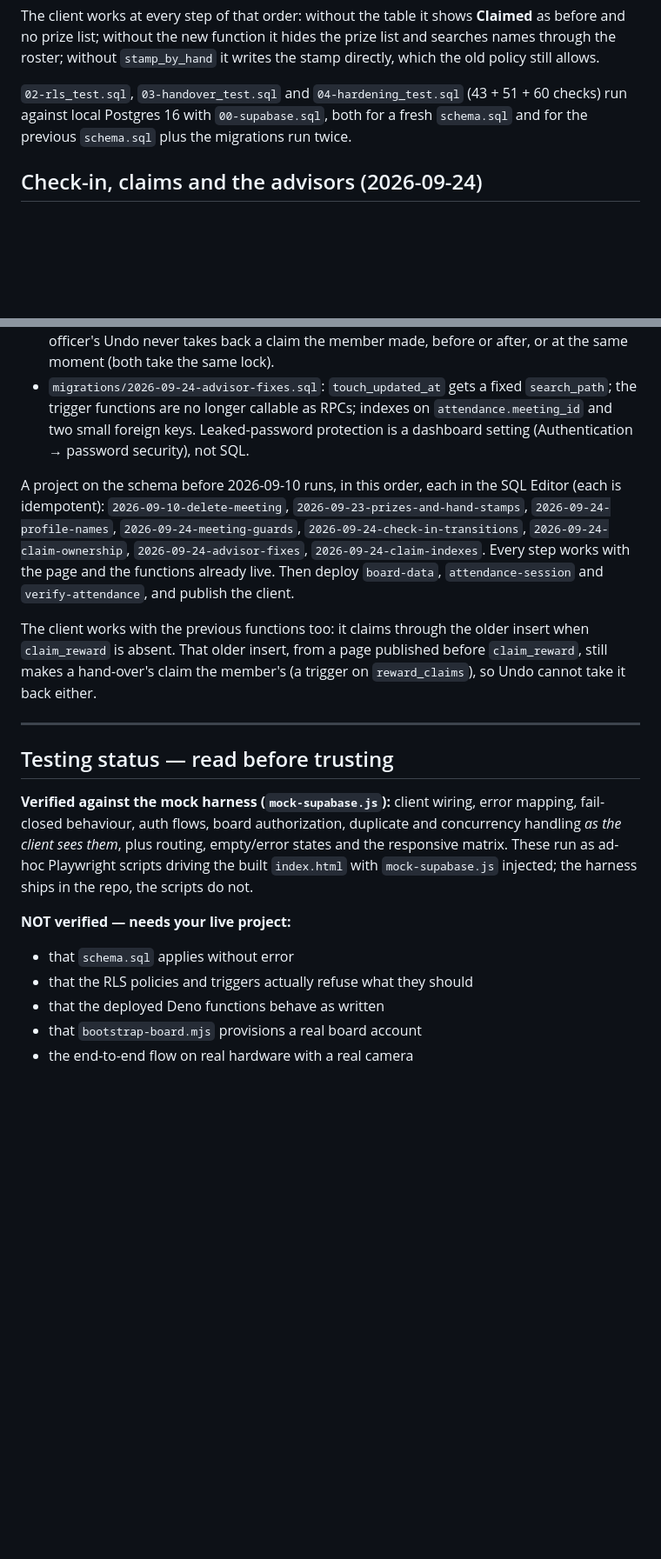
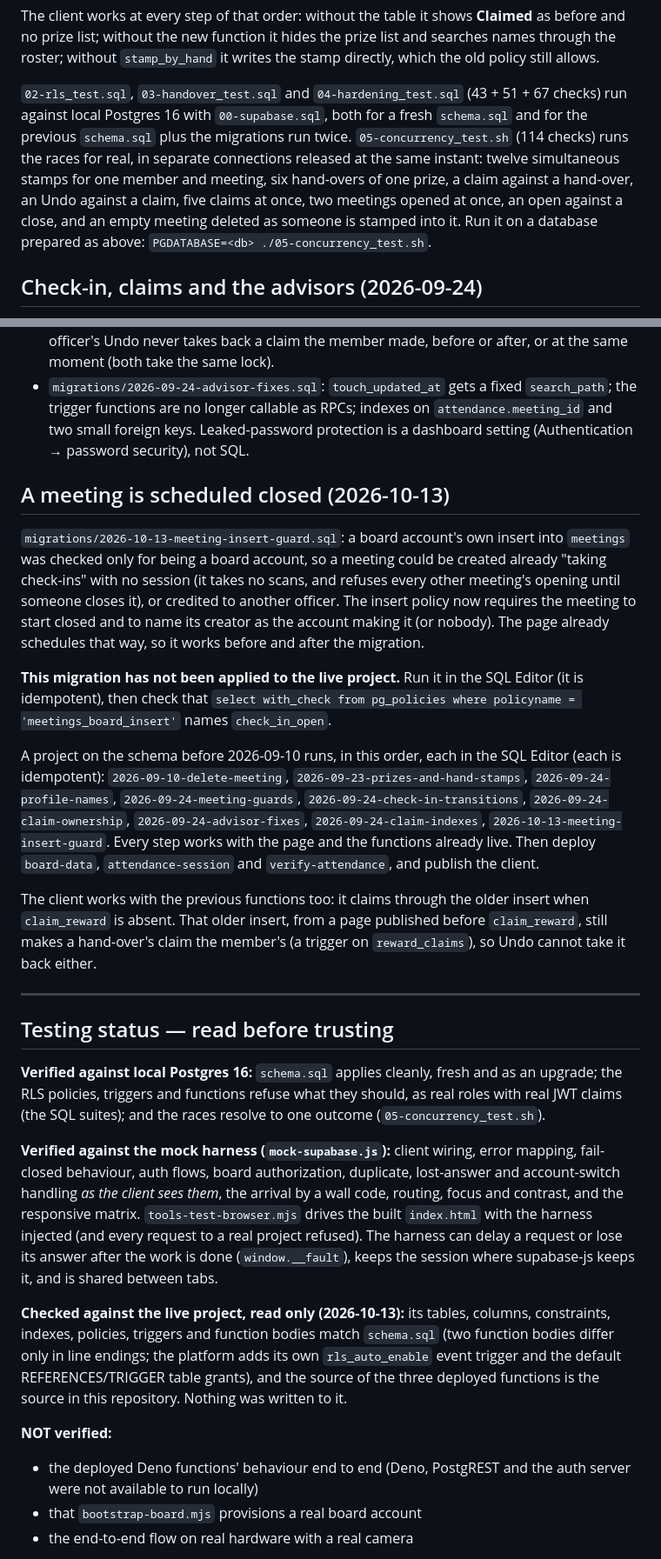
Before and after one commit to jerickvo/keyclub-stampcard, a Markdown page: README.md, 2 parts joined by grey strips. Shown at 87% size. Drawn GitHub-style; blank space fills up the shorter version.

```diff
--- a/README.md
+++ b/README.md
@@ -245,9 +247,16 @@ the prize list and searches names through the roster; without
 allows.
 
 `02-rls_test.sql`, `03-handover_test.sql` and `04-hardening_test.sql`
-(43 + 51 + 60 checks) run against local Postgres 16 with
+(43 + 51 + 67 checks) run against local Postgres 16 with
 `00-supabase.sql`, both for a fresh `schema.sql` and for the previous
-`schema.sql` plus the migrations run twice.
+`schema.sql` plus the migrations run twice. `05-concurrency_test.sh`
+(114 checks) runs the races for real, in separate connections released
+at the same instant: twelve simultaneous stamps for one member and
+meeting, six hand-overs of one prize, a claim against a hand-over, an
+Undo against a claim, five claims at once, two meetings opened at once,
+an open against a close, and an empty meeting deleted as someone is
+stamped into it. Run it on a database prepared as above:
+`PGDATABASE=<db> ./05-concurrency_test.sh`.
 
 ## Check-in, claims and the advisors (2026-09-24)
 
@@ -270,12 +279,28 @@ allows.
   Leaked-password protection is a dashboard setting (Authentication →
   password security), not SQL.
 
+## A meeting is scheduled closed (2026-10-13)
+
+`migrations/2026-10-13-meeting-insert-guard.sql`: a board account's own
+insert into `meetings` was checked only for being a board account, so a
+meeting could be created already "taking check-ins" with no session (it
+takes no scans, and refuses every other meeting's opening until someone
+closes it), or credited to another officer. The insert policy now
+requires the meeting to start closed and to name its creator as the
+account making it (or nobody). The page already schedules that way, so
+it works before and after the migration.
+
+**This migration has not been applied to the live project.** Run it in
+the SQL Editor (it is idempotent), then check that
+`select with_check from pg_policies where policyname = 'meetings_board_insert'`
+names `check_in_open`.
+
 A project on the schema before 2026-09-10 runs, in this order, each in
 the SQL Editor (each is idempotent): `2026-09-10-delete-meeting`,
 `2026-09-23-prizes-and-hand-stamps`, `2026-09-24-profile-names`,
 `2026-09-24-meeting-guards`, `2026-09-24-check-in-transitions`,
 `2026-09-24-claim-ownership`, `2026-09-24-advisor-fixes`,
-`2026-09-24-claim-indexes`. Every step
+`2026-09-24-claim-indexes`, `2026-10-13-meeting-insert-guard`. Every step
 works with the page and the functions already live. Then deploy
 `board-data`, `attendance-session` and `verify-attendance`, and publish
 the client.
@@ -289,19 +314,33 @@ trigger on `reward_claims`), so Undo cannot take it back either.
 
 ## Testing status — read before trusting
 
+**Verified against local Postgres 16:** `schema.sql` applies cleanly,
+fresh and as an upgrade; the RLS policies, triggers and functions refuse
+what they should, as real roles with real JWT claims (the SQL suites);
+and the races resolve to one outcome (`05-concurrency_test.sh`).
+
 **Verified against the mock harness (`mock-supabase.js`):** client
 wiring, error mapping, fail-closed behaviour, auth flows, board
-authorization, duplicate and concurrency handling *as the client sees
-them*, plus routing, empty/error states and the responsive matrix.
-These run as ad-hoc Playwright scripts driving the built `index.html`
-with `mock-supabase.js` injected; the harness ships in the repo, the
-scripts do not.
+authorization, duplicate, lost-answer and account-switch handling *as
+the client sees them*, the arrival by a wall code, routing, focus and
+contrast, and the responsive matrix. `tools-test-browser.mjs` drives the
+built `index.html` with the harness injected (and every request to a
+real project refused). The harness can delay a request or lose its
+answer after the work is done (`window.__fault`), keeps the session
+where supabase-js keeps it, and is shared between tabs.
 
-**NOT verified — needs your live project:**
+**Checked against the live project, read only (2026-10-13):** its
+tables, columns, constraints, indexes, policies, triggers and function
+bodies match `schema.sql` (two function bodies differ only in line
+endings; the platform adds its own `rls_auto_enable` event trigger and
+the default REFERENCES/TRIGGER table grants), and the source of the three
+deployed functions is the source in this repository. Nothing was
+written to it.
 
-- that `schema.sql` applies without error
-- that the RLS policies and triggers actually refuse what they should
-- that the deployed Deno functions behave as written
+**NOT verified:**
+
+- the deployed Deno functions' behaviour end to end (Deno, PostgREST and
+  the auth server were not available to run locally)
 - that `bootstrap-board.mjs` provisions a real board account
 - the end-to-end flow on real hardware with a real camera
 
```
Also changed, not shown: other parts of README.md (+3 -1 lines), README-app.md (+61 -38 lines).
